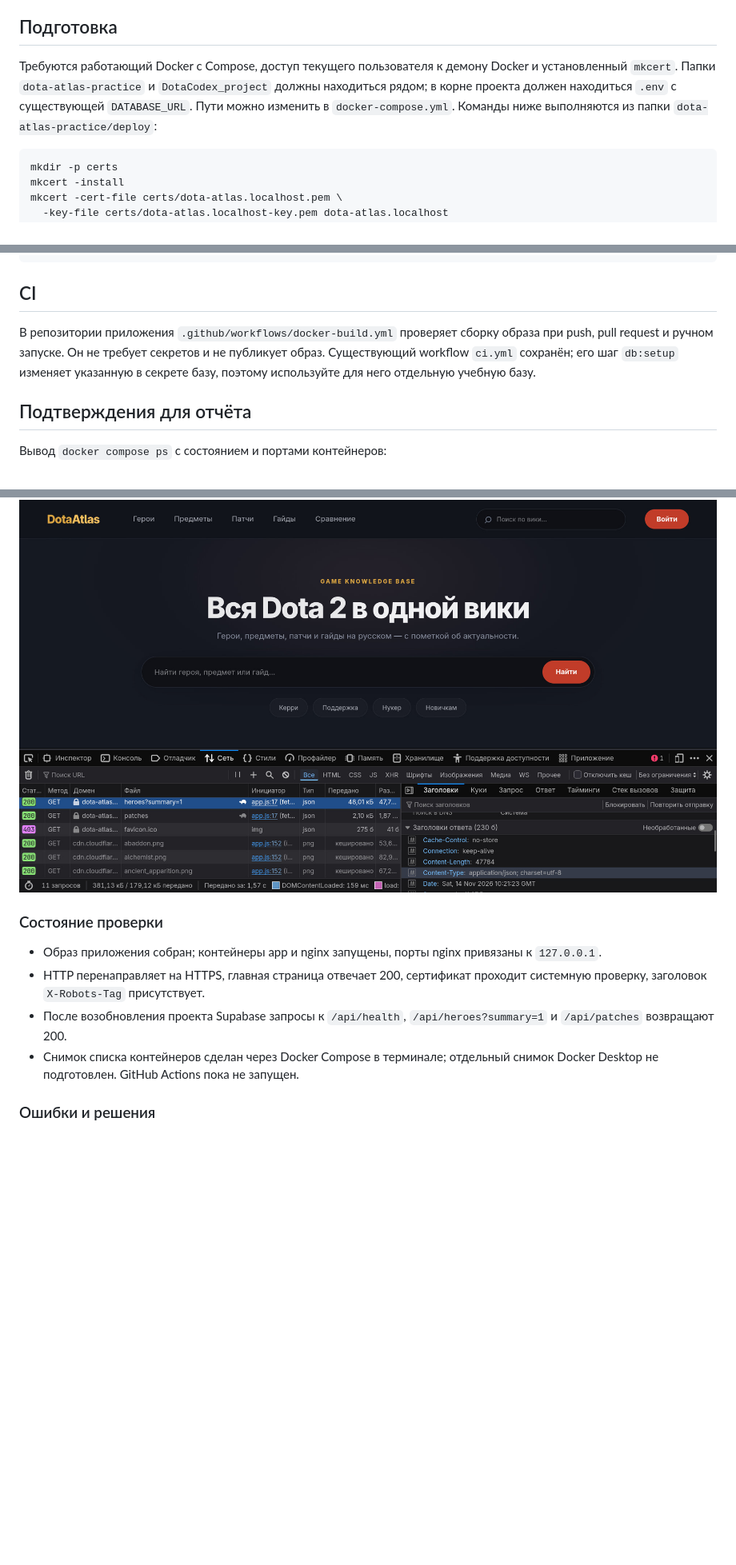
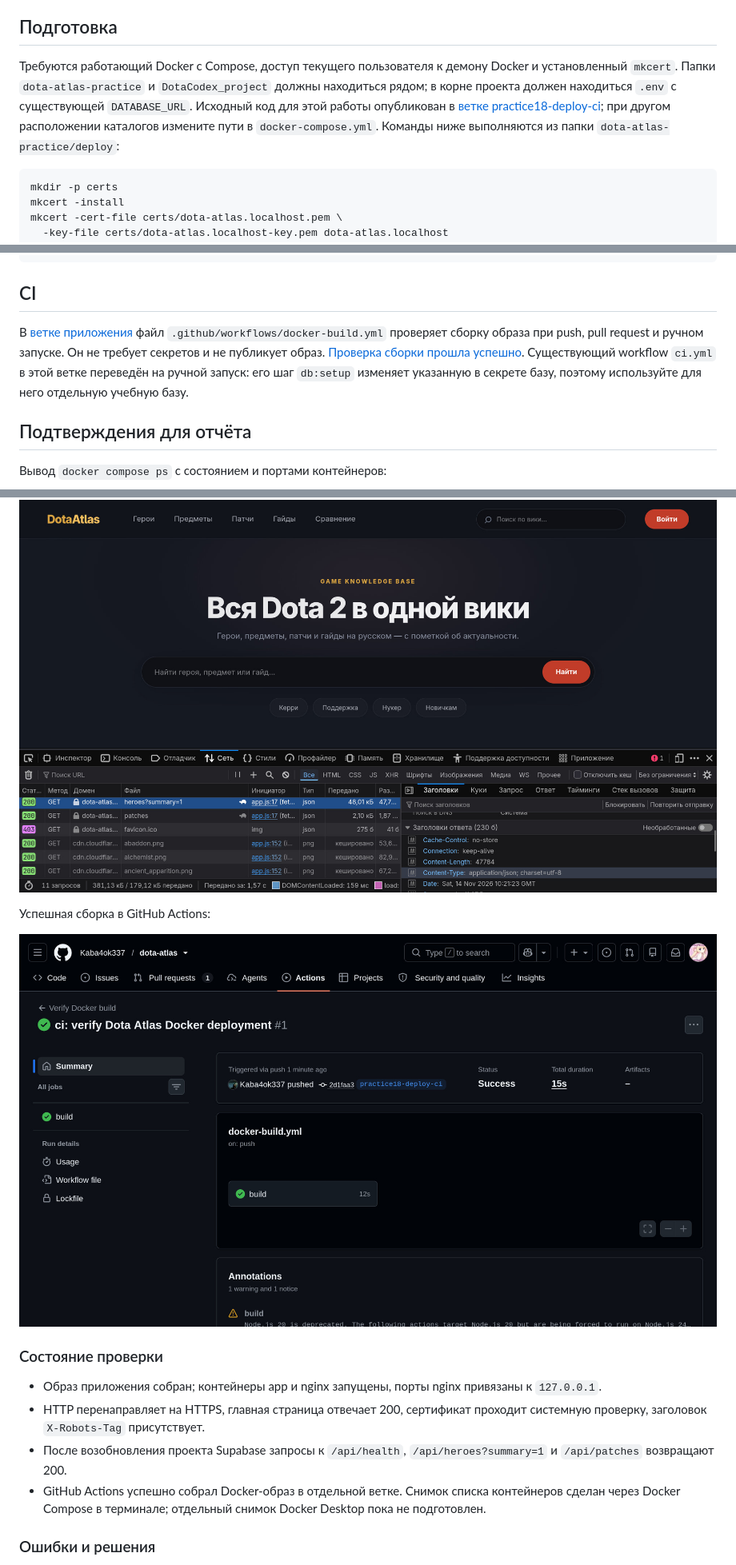
Before and after one commit to Kaba4ok337/dota-atlas-deploy, a Markdown page: deploy/README.md, 3 parts joined by grey strips. Shown at 80% size. Drawn GitHub-style; pictures changed too: deploy/screenshots/github-actions.jpg (added); blank space fills up the shorter version.

Commit message:
docs: record successful Docker CI check

````diff
--- a/deploy/README.md
+++ b/deploy/README.md
@@ -27,7 +27,7 @@
 
 ## Подготовка
 
-Требуются работающий Docker с Compose, доступ текущего пользователя к демону Docker и установленный `mkcert`. Папки `dota-atlas-practice` и `DotaCodex_project` должны находиться рядом; в корне проекта должен находиться `.env` с существующей `DATABASE_URL`. Пути можно изменить в `docker-compose.yml`. Команды ниже выполняются из папки `dota-atlas-practice/deploy`:
+Требуются работающий Docker с Compose, доступ текущего пользователя к демону Docker и установленный `mkcert`. Папки `dota-atlas-practice` и `DotaCodex_project` должны находиться рядом; в корне проекта должен находиться `.env` с существующей `DATABASE_URL`. Исходный код для этой работы опубликован в [ветке practice18-deploy-ci](https://github.com/Kaba4ok337/dota-atlas/tree/practice18-deploy-ci); при другом расположении каталогов измените пути в `docker-compose.yml`. Команды ниже выполняются из папки `dota-atlas-practice/deploy`:
 
 ```bash
 mkdir -p certs
@@ -51,7 +51,7 @@ docker compose down
 
 ## CI
 
-В репозитории приложения `.github/workflows/docker-build.yml` проверяет сборку образа при push, pull request и ручном запуске. Он не требует секретов и не публикует образ. Существующий workflow `ci.yml` сохранён; его шаг `db:setup` изменяет указанную в секрете базу, поэтому используйте для него отдельную учебную базу.
+В [ветке приложения](https://github.com/Kaba4ok337/dota-atlas/tree/practice18-deploy-ci) файл `.github/workflows/docker-build.yml` проверяет сборку образа при push, pull request и ручном запуске. Он не требует секретов и не публикует образ. [Проверка сборки прошла успешно](https://github.com/Kaba4ok337/dota-atlas/actions/runs/43585274119). Существующий workflow `ci.yml` в этой ветке переведён на ручной запуск: его шаг `db:setup` изменяет указанную в секрете базу, поэтому используйте для него отдельную учебную базу.
 
 ## Подтверждения для отчёта
 
@@ -67,12 +67,16 @@ docker compose down
 
 ![Запрос API](screenshots/network-api.jpg)
 
+Успешная сборка в GitHub Actions:
+
+![Сборка Docker в GitHub Actions](screenshots/github-actions.jpg)
+
 ### Состояние проверки
 
 - Образ приложения собран; контейнеры app и nginx запущены, порты nginx привязаны к `127.0.0.1`.
 - HTTP перенаправляет на HTTPS, главная страница отвечает 200, сертификат проходит системную проверку, заголовок `X-Robots-Tag` присутствует.
 - После возобновления проекта Supabase запросы к `/api/health`, `/api/heroes?summary=1` и `/api/patches` возвращают 200.
-- Снимок списка контейнеров сделан через Docker Compose в терминале; отдельный снимок Docker Desktop не подготовлен. GitHub Actions пока не запущен.
+- GitHub Actions успешно собрал Docker-образ в отдельной ветке. Снимок списка контейнеров сделан через Docker Compose в терминале; отдельный снимок Docker Desktop пока не подготовлен.
 
 ### Ошибки и решения
 
````
